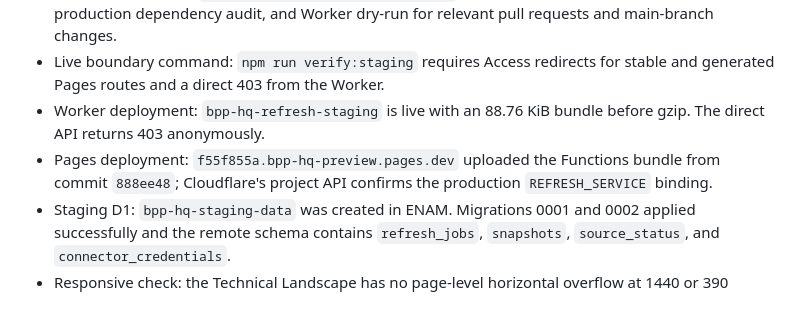
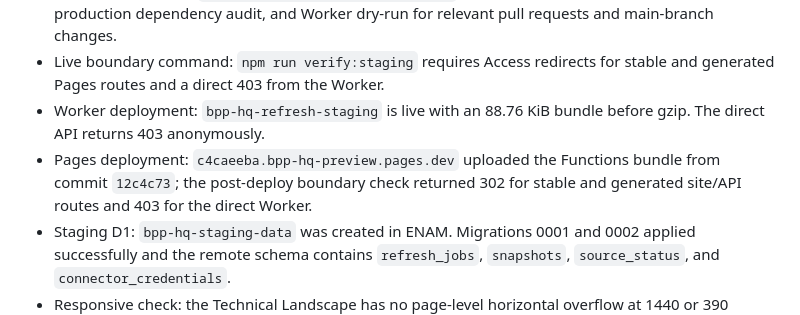
Before and after one commit to BuildwithBPP/bpp-tools, a Markdown page: hq/docs/implementation-report.md, the part around the change. Rendered like a GitHub page.

Commit message:
docs(hq): record synchronized staging deployment

```diff
--- a/hq/docs/implementation-report.md
+++ b/hq/docs/implementation-report.md
@@ -128,7 +128,7 @@ The Astro build fails when required fields are missing, AI Jumpstart terms drift
 - GitHub automation: `.github/workflows/hq-quality.yml` runs the locked install, complete test suite, production dependency audit, and Worker dry-run for relevant pull requests and main-branch changes.
 - Live boundary command: `npm run verify:staging` requires Access redirects for stable and generated Pages routes and a direct 403 from the Worker.
 - Worker deployment: `bpp-hq-refresh-staging` is live with an 88.76 KiB bundle before gzip. The direct API returns 403 anonymously.
-- Pages deployment: `f55f855a.bpp-hq-preview.pages.dev` uploaded the Functions bundle from commit `888ee48`; Cloudflare's project API confirms the production `REFRESH_SERVICE` binding.
+- Pages deployment: `c4caeeba.bpp-hq-preview.pages.dev` uploaded the Functions bundle from commit `12c4c73`; the post-deploy boundary check returned 302 for stable and generated site/API routes and 403 for the direct Worker.
 - Staging D1: `bpp-hq-staging-data` was created in ENAM. Migrations 0001 and 0002 applied successfully and the remote schema contains `refresh_jobs`, `snapshots`, `source_status`, and `connector_credentials`.
 - Responsive check: the Technical Landscape has no page-level horizontal overflow at 1440 or 390 pixels. The mobile shell and wide repository tables remain usable.
 - Browser QA: passed on all 14 routes at 1440, 1024, 768, and 390 pixels. No page-level horizontal overflow was detected.
```
Also changed, not shown: hq/docs/protected-preview-deployment.md (+1 -1 lines).
